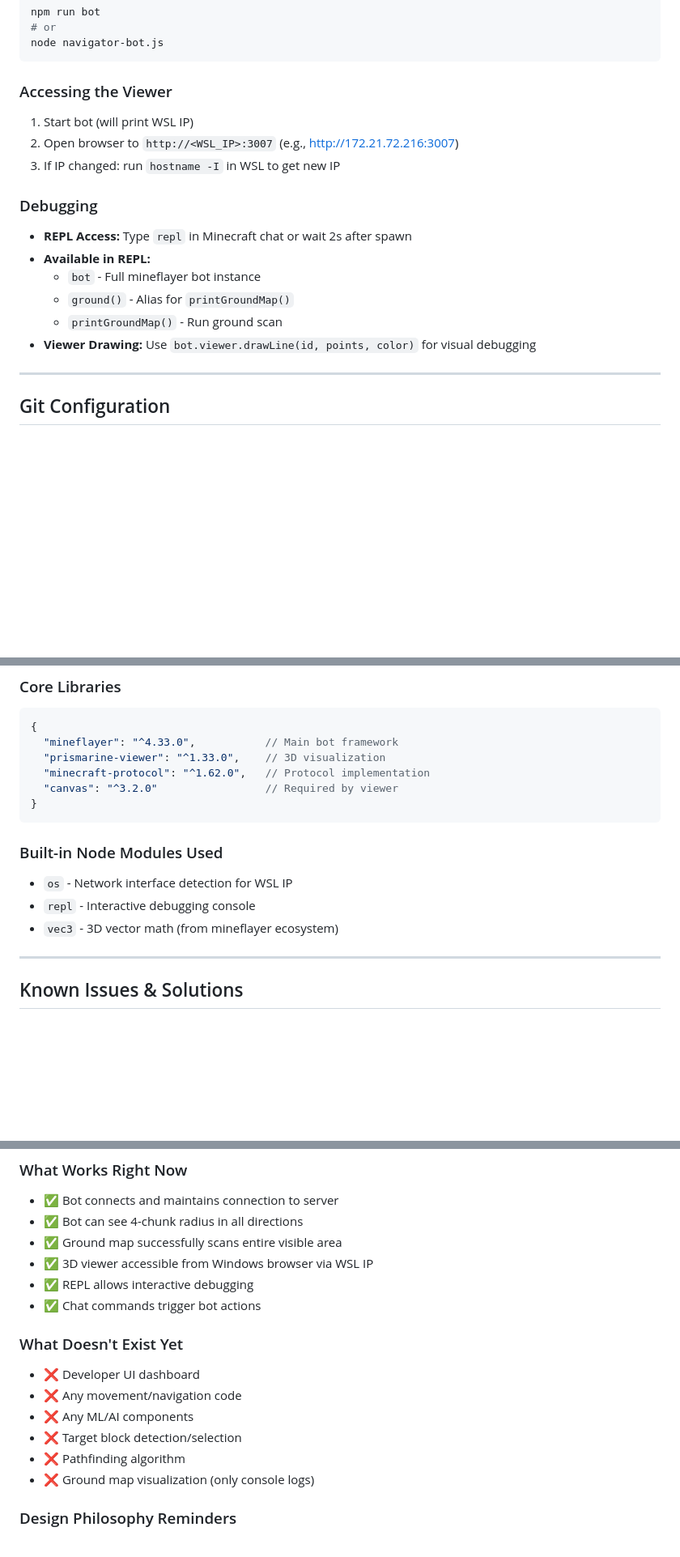
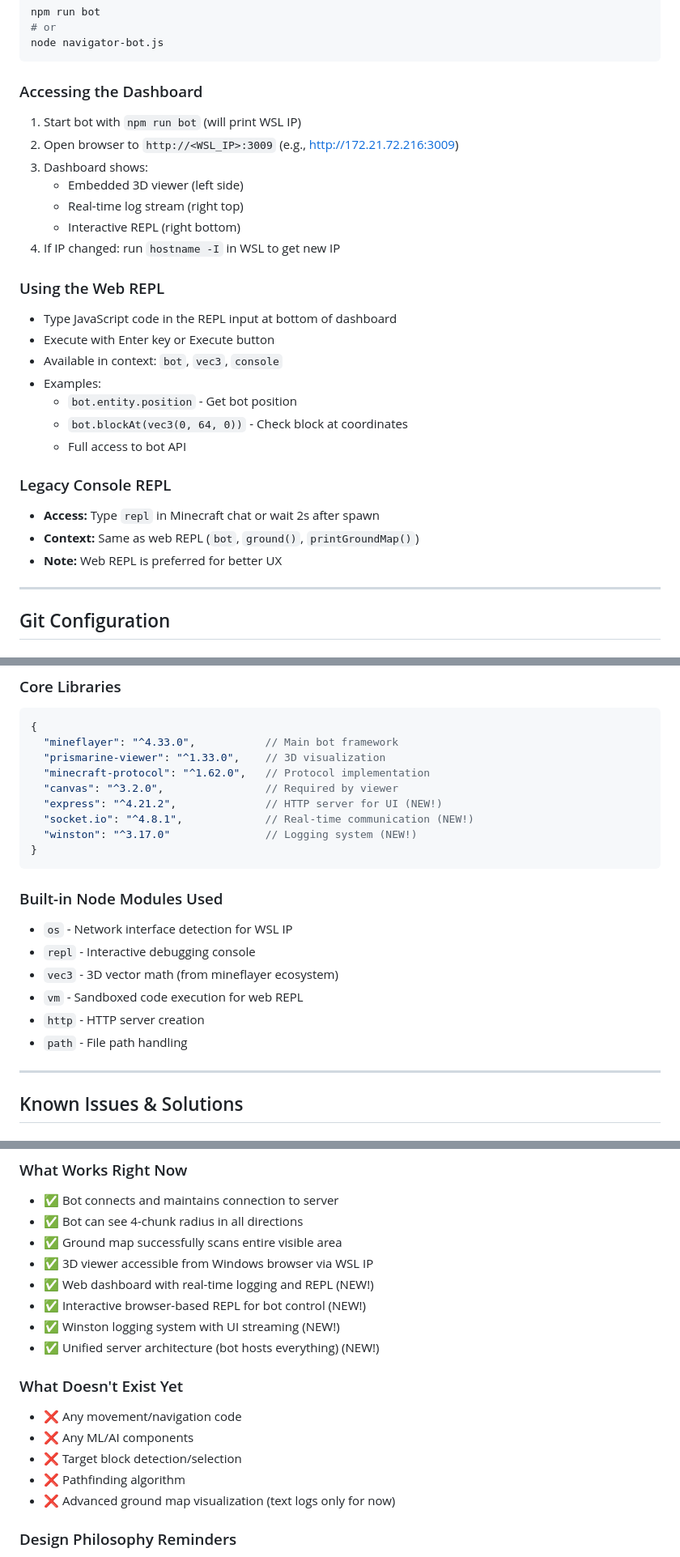
Before and after one commit to HazimMohamed/JuniperMinecraft, a Markdown page: bot/CONTEXT.md, 3 parts joined by grey strips. Shown: that part at 81% size. GitHub-like rendering; blank space fills up the shorter version.

````diff
--- a/bot/CONTEXT.md
+++ b/bot/CONTEXT.md
@@ -138,18 +169,28 @@ npm run bot
 node navigator-bot.js
 ```
 
-### Accessing the Viewer
-1. Start bot (will print WSL IP)
-2. Open browser to `http://<WSL_IP>:3007` (e.g., http://172.21.72.216:3007)
-3. If IP changed: run `hostname -I` in WSL to get new IP
+### Accessing the Dashboard
+1. Start bot with `npm run bot` (will print WSL IP)
+2. Open browser to `http://<WSL_IP>:3009` (e.g., http://172.21.72.216:3009)
+3. Dashboard shows:
+   - Embedded 3D viewer (left side)
+   - Real-time log stream (right top)
+   - Interactive REPL (right bottom)
+4. If IP changed: run `hostname -I` in WSL to get new IP
 
-### Debugging
-- **REPL Access:** Type `repl` in Minecraft chat or wait 2s after spawn
-- **Available in REPL:**
-  - `bot` - Full mineflayer bot instance
-  - `ground()` - Alias for `printGroundMap()`
-  - `printGroundMap()` - Run ground scan
-- **Viewer Drawing:** Use `bot.viewer.drawLine(id, points, color)` for visual debugging
+### Using the Web REPL
+- Type JavaScript code in the REPL input at bottom of dashboard
+- Execute with Enter key or Execute button
+- Available in context: `bot`, `vec3`, `console`
+- Examples:
+  - `bot.entity.position` - Get bot position
+  - `bot.blockAt(vec3(0, 64, 0))` - Check block at coordinates
+  - Full access to bot API
+
+### Legacy Console REPL
+- **Access:** Type `repl` in Minecraft chat or wait 2s after spawn
+- **Context:** Same as web REPL (`bot`, `ground()`, `printGroundMap()`)
+- **Note:** Web REPL is preferred for better UX
 
 ---
 
@@ -176,7 +217,10 @@ node navigator-bot.js
   "mineflayer": "^4.33.0",           // Main bot framework
   "prismarine-viewer": "^1.33.0",    // 3D visualization
   "minecraft-protocol": "^1.62.0",   // Protocol implementation
-  "canvas": "^3.2.0"                 // Required by viewer
+  "canvas": "^3.2.0",                // Required by viewer
+  "express": "^4.21.2",              // HTTP server for UI (NEW!)
+  "socket.io": "^4.8.1",             // Real-time communication (NEW!)
+  "winston": "^3.17.0"               // Logging system (NEW!)
 }
 ```
 
@@ -184,6 +228,9 @@ node navigator-bot.js
 - `os` - Network interface detection for WSL IP
 - `repl` - Interactive debugging console
 - `vec3` - 3D vector math (from mineflayer ecosystem)
+- `vm` - Sandboxed code execution for web REPL
+- `http` - HTTP server creation
+- `path` - File path handling
 
 ---
 
@@ -260,16 +308,17 @@ Minecraft uses palette compression for efficient chunk storage:
 - ✅ Bot can see 4-chunk radius in all directions
 - ✅ Ground map successfully scans entire visible area
 - ✅ 3D viewer accessible from Windows browser via WSL IP
-- ✅ REPL allows interactive debugging
-- ✅ Chat commands trigger bot actions
+- ✅ Web dashboard with real-time logging and REPL (NEW!)
+- ✅ Interactive browser-based REPL for bot control (NEW!)
+- ✅ Winston logging system with UI streaming (NEW!)
+- ✅ Unified server architecture (bot hosts everything) (NEW!)
 
 ### What Doesn't Exist Yet
-- ❌ Developer UI dashboard
 - ❌ Any movement/navigation code
 - ❌ Any ML/AI components
 - ❌ Target block detection/selection
 - ❌ Pathfinding algorithm
-- ❌ Ground map visualization (only console logs)
+- ❌ Advanced ground map visualization (text logs only for now)
 
 ### Design Philosophy Reminders
 - **Hardcode first, learn later** - Prove each capability works before adding ML
````
Also changed, not shown: other parts of bot/CONTEXT.md (+92 -16 lines).
